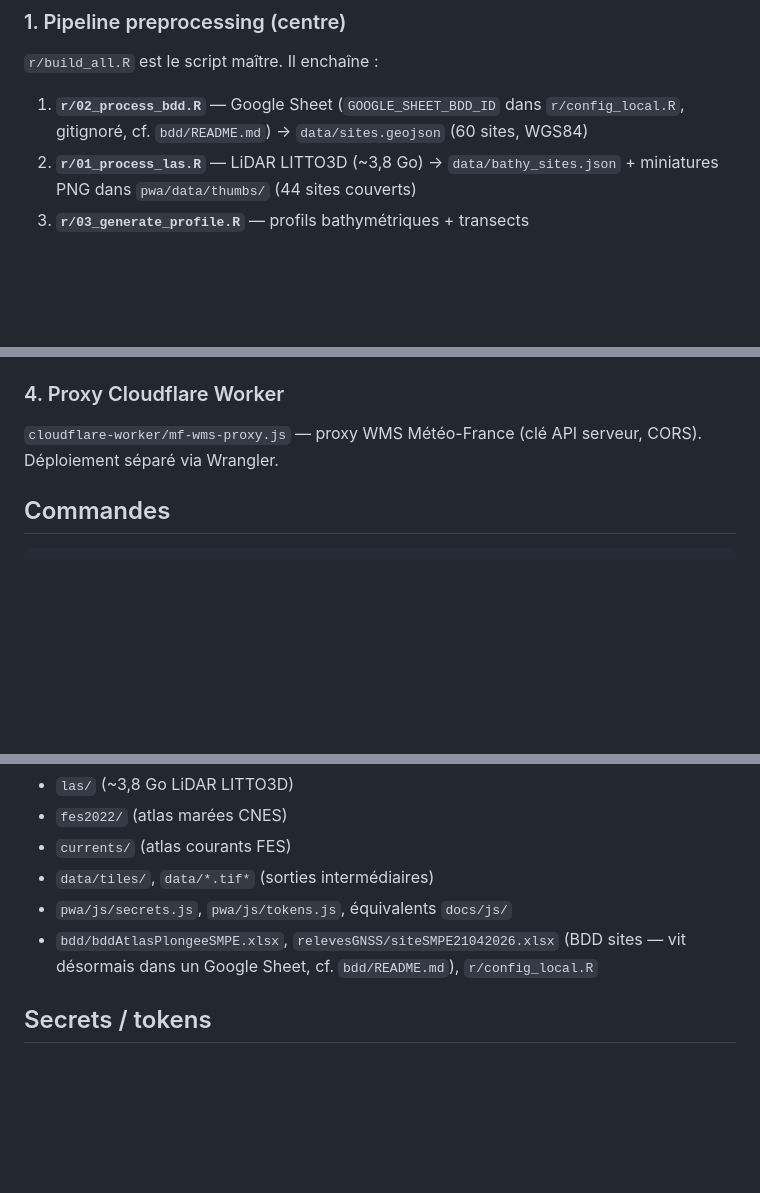
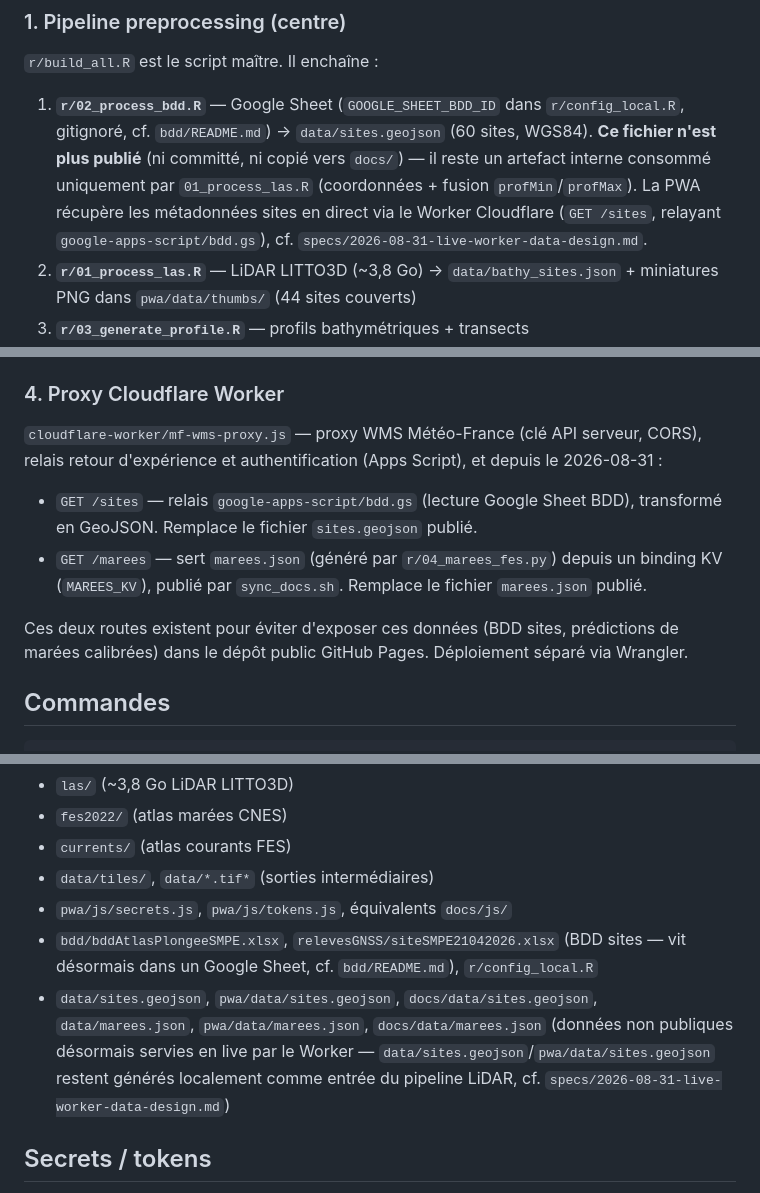
Before and after one commit to gallonr/diveSMPE, a Markdown page: CLAUDE.md, 3 parts joined by grey strips. Rendered like a GitHub page; blank space fills up the shorter version.

Commit message:
docs: CLAUDE.md — documente les routes Worker /sites et /marees
Co-Authored-By: Claude Sonnet 5 <noreply@anthropic.com>
Claude-Session: https://claude.ai/code/session_01Ck6sGBWHDaQk2FKuBCkojq

```diff
--- a/CLAUDE.md
+++ b/CLAUDE.md
@@ -15,7 +15,7 @@ Cycle de mise à jour : modifier la BDD → `build_all.R` → `./sync_docs.sh`
 ### 1. Pipeline preprocessing (centre)
 
 `r/build_all.R` est le script maître. Il enchaîne :
-1. **`r/02_process_bdd.R`** — Google Sheet (`GOOGLE_SHEET_BDD_ID` dans `r/config_local.R`, gitignoré, cf. `bdd/README.md`) → `data/sites.geojson` (60 sites, WGS84)
+1. **`r/02_process_bdd.R`** — Google Sheet (`GOOGLE_SHEET_BDD_ID` dans `r/config_local.R`, gitignoré, cf. `bdd/README.md`) → `data/sites.geojson` (60 sites, WGS84). **Ce fichier n'est plus publié** (ni committé, ni copié vers `docs/`) — il reste un artefact interne consommé uniquement par `01_process_las.R` (coordonnées + fusion `profMin`/`profMax`). La PWA récupère les métadonnées sites en direct via le Worker Cloudflare (`GET /sites`, relayant `google-apps-script/bdd.gs`), cf. `specs/2026-08-31-live-worker-data-design.md`.
 2. **`r/01_process_las.R`** — LiDAR LITTO3D (~3,8 Go) → `data/bathy_sites.json` + miniatures PNG dans `pwa/data/thumbs/` (44 sites couverts)
 3. **`r/03_generate_profile.R`** — profils bathymétriques + transects
 4. **`r/04_marees_fes.py`** — atlas FES2022 → `data/marees.json` (PM/BM depuis aujourd'hui jusqu'au 2028-12-12, cf. `DATE_END`, 34 constituantes harmoniques)
@@ -52,7 +52,11 @@ Ce script copie `pwa/{js,css,sw.js,manifest.json,index.html}` → `docs/`, corri
 
 ### 4. Proxy Cloudflare Worker
 
-`cloudflare-worker/mf-wms-proxy.js` — proxy WMS Météo-France (clé API serveur, CORS). Déploiement séparé via Wrangler.
+`cloudflare-worker/mf-wms-proxy.js` — proxy WMS Météo-France (clé API serveur, CORS), relais retour d'expérience et authentification (Apps Script), et depuis le 2026-08-31 :
+- `GET /sites` — relais `google-apps-script/bdd.gs` (lecture Google Sheet BDD), transformé en GeoJSON. Remplace le fichier `sites.geojson` publié.
+- `GET /marees` — sert `marees.json` (généré par `r/04_marees_fes.py`) depuis un binding KV (`MAREES_KV`), publié par `sync_docs.sh`. Remplace le fichier `marees.json` publié.
+
+Ces deux routes existent pour éviter d'exposer ces données (BDD sites, prédictions de marées calibrées) dans le dépôt public GitHub Pages. Déploiement séparé via Wrangler.
 
 ## Commandes
 
@@ -88,6 +92,7 @@ Voir `.gitignore`. À ne jamais commiter :
 - `data/tiles/`, `data/*.tif*` (sorties intermédiaires)
 - `pwa/js/secrets.js`, `pwa/js/tokens.js`, équivalents `docs/js/`
 - `bdd/bddAtlasPlongeeSMPE.xlsx`, `relevesGNSS/siteSMPE21042026.xlsx` (BDD sites — vit désormais dans un Google Sheet, cf. `bdd/README.md`), `r/config_local.R`
+- `data/sites.geojson`, `pwa/data/sites.geojson`, `docs/data/sites.geojson`, `data/marees.json`, `pwa/data/marees.json`, `docs/data/marees.json` (données non publiques désormais servies en live par le Worker — `data/sites.geojson`/`pwa/data/sites.geojson` restent générés localement comme entrée du pipeline LiDAR, cf. `specs/2026-08-31-live-worker-data-design.md`)
 
 ## Secrets / tokens
 
```
